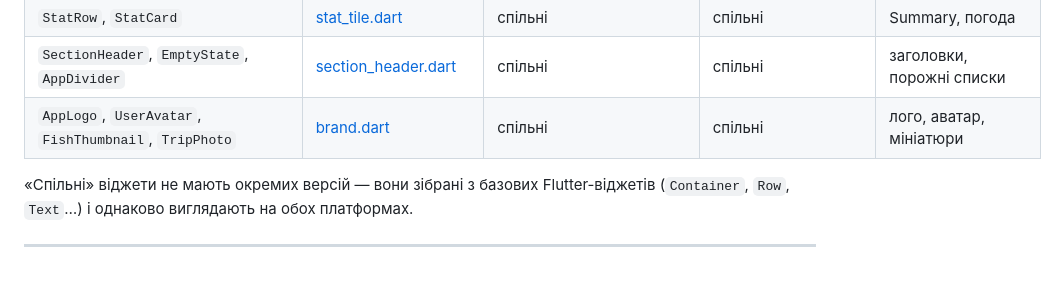
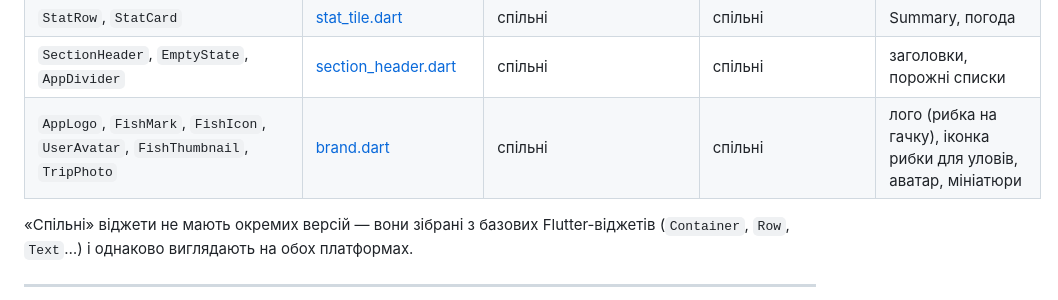
Before and after one commit to VadymMarushka/Tunets, a Markdown page: docs/GUIDE.md, the part around the change. Rendered like a GitHub page; blank space fills up the shorter version.

Commit message:
Guide: mention FishMark and FishIcon
Co-Authored-By: Claude Opus 5.5 <noreply@anthropic.com>

```diff
--- a/docs/GUIDE.md
+++ b/docs/GUIDE.md
@@ -133,7 +133,7 @@ lib/
 | `InfoChip`, `WeatherChips`, `SyncBadge` | [info_chips.dart](../lib/core/widgets/info_chips.dart) | спільні | спільні | картки, деталі |
 | `StatRow`, `StatCard` | [stat_tile.dart](../lib/core/widgets/stat_tile.dart) | спільні | спільні | Summary, погода |
 | `SectionHeader`, `EmptyState`, `AppDivider` | [section_header.dart](../lib/core/widgets/section_header.dart) | спільні | спільні | заголовки, порожні списки |
-| `AppLogo`, `UserAvatar`, `FishThumbnail`, `TripPhoto` | [brand.dart](../lib/core/widgets/brand.dart) | спільні | спільні | лого, аватар, мініатюри |
+| `AppLogo`, `FishMark`, `FishIcon`, `UserAvatar`, `FishThumbnail`, `TripPhoto` | [brand.dart](../lib/core/widgets/brand.dart) | спільні | спільні | лого (рибка на гачку), іконка рибки для уловів, аватар, мініатюри |
 
 «Спільні» віджети не мають окремих версій — вони зібрані з базових Flutter-віджетів
 (`Container`, `Row`, `Text`…) і однаково виглядають на обох платформах.
```
